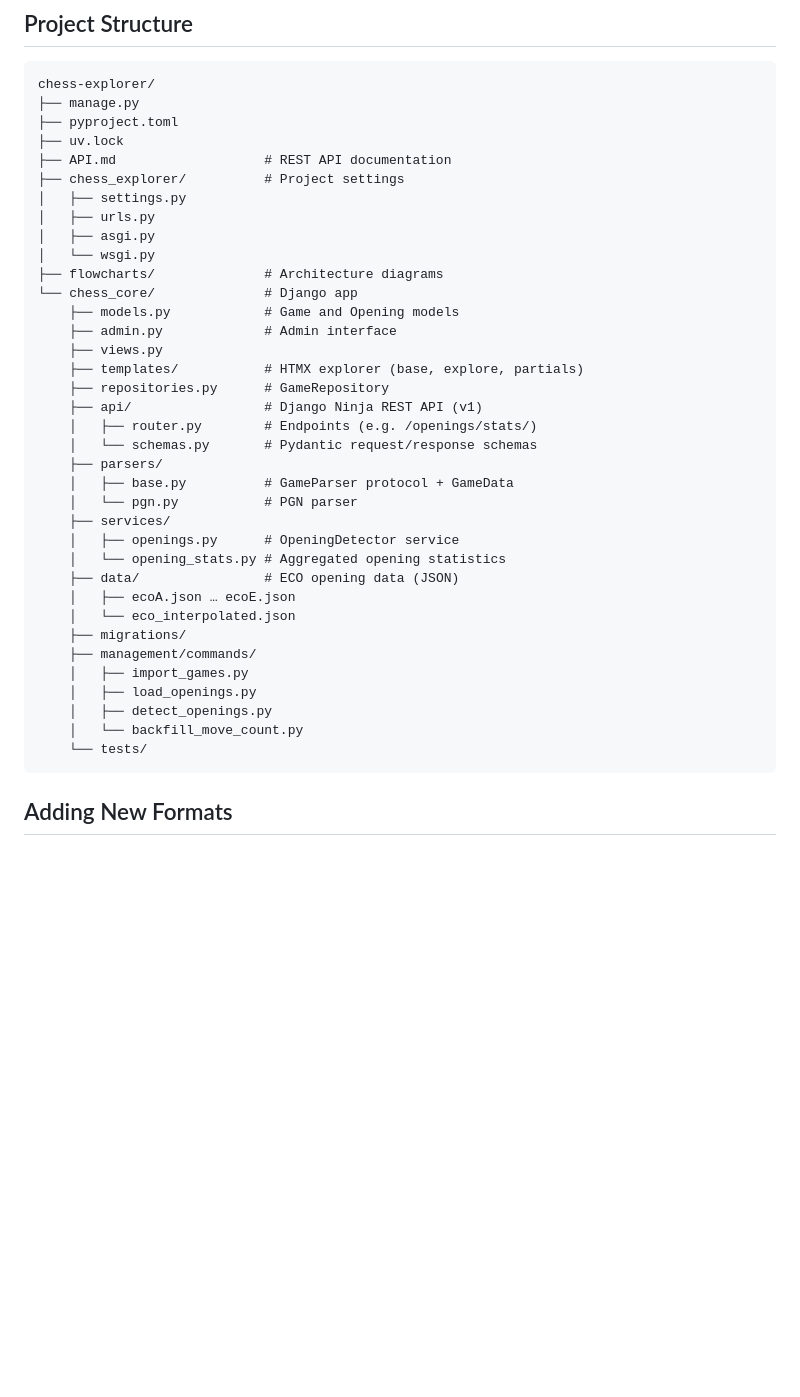
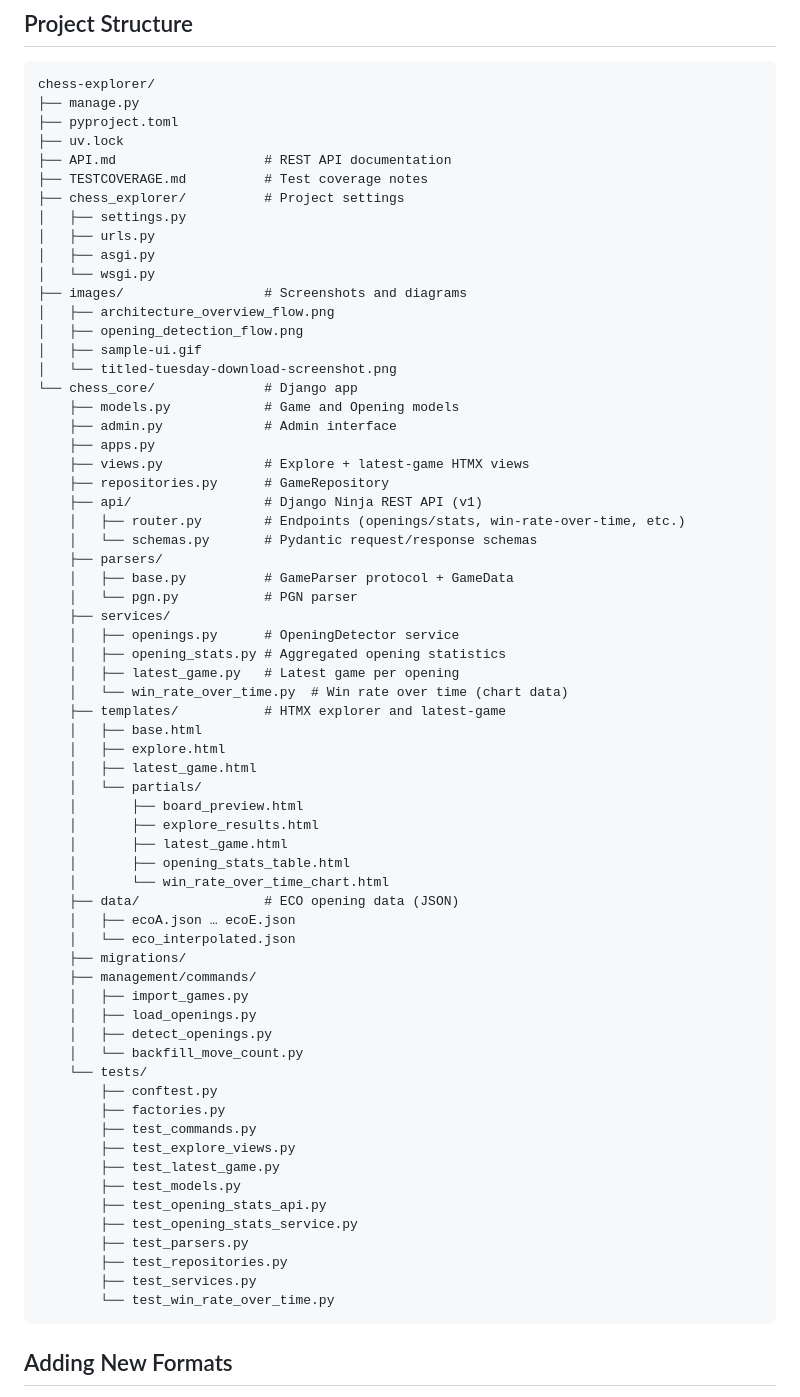
Before and after one commit to spkuehl/chess-opening-explorer, a Markdown page: README.md, the part around the change. Rendered like a GitHub page; blank space fills up the shorter version.

Commit message:
update README.md project structure documentation.

````diff
--- a/README.md
+++ b/README.md
@@ -180,27 +180,44 @@ chess-explorer/
 ├── pyproject.toml
 ├── uv.lock
 ├── API.md                   # REST API documentation
+├── TESTCOVERAGE.md          # Test coverage notes
 ├── chess_explorer/          # Project settings
 │   ├── settings.py
 │   ├── urls.py
 │   ├── asgi.py
 │   └── wsgi.py
-├── flowcharts/              # Architecture diagrams
+├── images/                  # Screenshots and diagrams
+│   ├── architecture_overview_flow.png
+│   ├── opening_detection_flow.png
+│   ├── sample-ui.gif
+│   └── titled-tuesday-download-screenshot.png
 └── chess_core/              # Django app
     ├── models.py            # Game and Opening models
     ├── admin.py             # Admin interface
-    ├── views.py
-    ├── templates/           # HTMX explorer (base, explore, partials)
+    ├── apps.py
+    ├── views.py             # Explore + latest-game HTMX views
     ├── repositories.py      # GameRepository
     ├── api/                 # Django Ninja REST API (v1)
-    │   ├── router.py        # Endpoints (e.g. /openings/stats/)
+    │   ├── router.py        # Endpoints (openings/stats, win-rate-over-time, etc.)
     │   └── schemas.py       # Pydantic request/response schemas
     ├── parsers/
     │   ├── base.py          # GameParser protocol + GameData
     │   └── pgn.py           # PGN parser
     ├── services/
     │   ├── openings.py      # OpeningDetector service
-    │   └── opening_stats.py # Aggregated opening statistics
+    │   ├── opening_stats.py # Aggregated opening statistics
+    │   ├── latest_game.py   # Latest game per opening
+    │   └── win_rate_over_time.py  # Win rate over time (chart data)
+    ├── templates/           # HTMX explorer and latest-game
+    │   ├── base.html
+    │   ├── explore.html
+    │   ├── latest_game.html
+    │   └── partials/
+    │       ├── board_preview.html
+    │       ├── explore_results.html
+    │       ├── latest_game.html
+    │       ├── opening_stats_table.html
+    │       └── win_rate_over_time_chart.html
     ├── data/                # ECO opening data (JSON)
     │   ├── ecoA.json … ecoE.json
     │   └── eco_interpolated.json
@@ -211,6 +228,18 @@ chess-explorer/
     │   ├── detect_openings.py
     │   └── backfill_move_count.py
     └── tests/
+        ├── conftest.py
+        ├── factories.py
+        ├── test_commands.py
+        ├── test_explore_views.py
+        ├── test_latest_game.py
+        ├── test_models.py
+        ├── test_opening_stats_api.py
+        ├── test_opening_stats_service.py
+        ├── test_parsers.py
+        ├── test_repositories.py
+        ├── test_services.py
+        └── test_win_rate_over_time.py
 ```
 
 ## Adding New Formats
````
Also changed, not shown: TESTCOVERAGE.md (+75 -29 lines).
